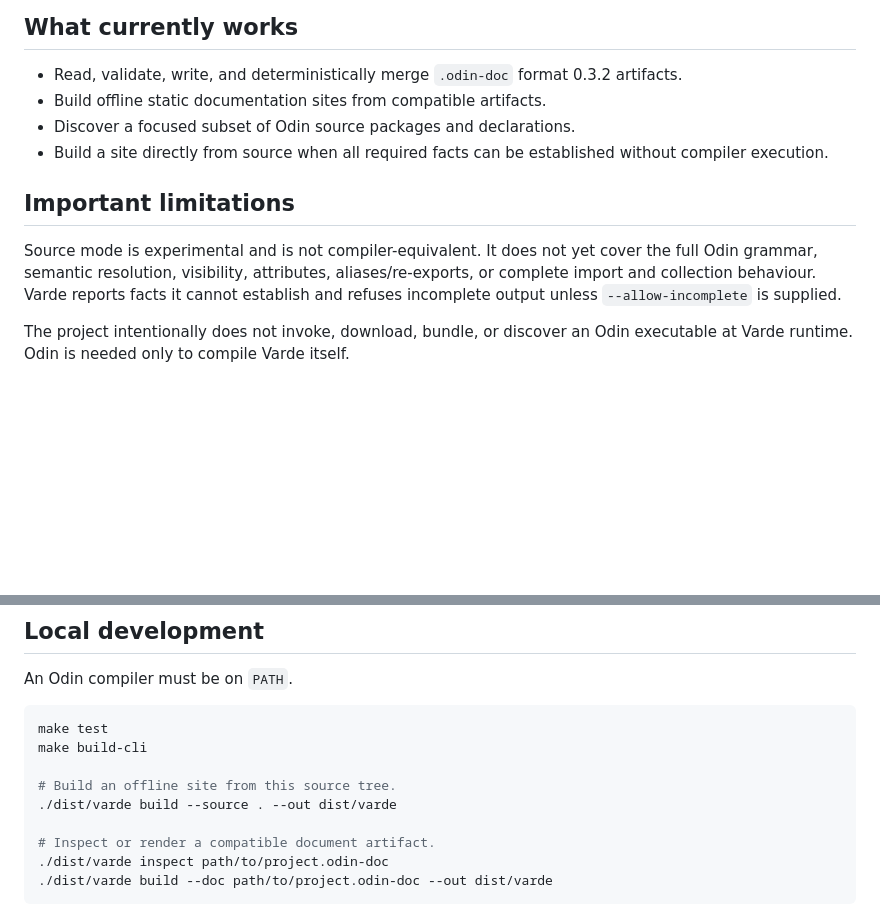
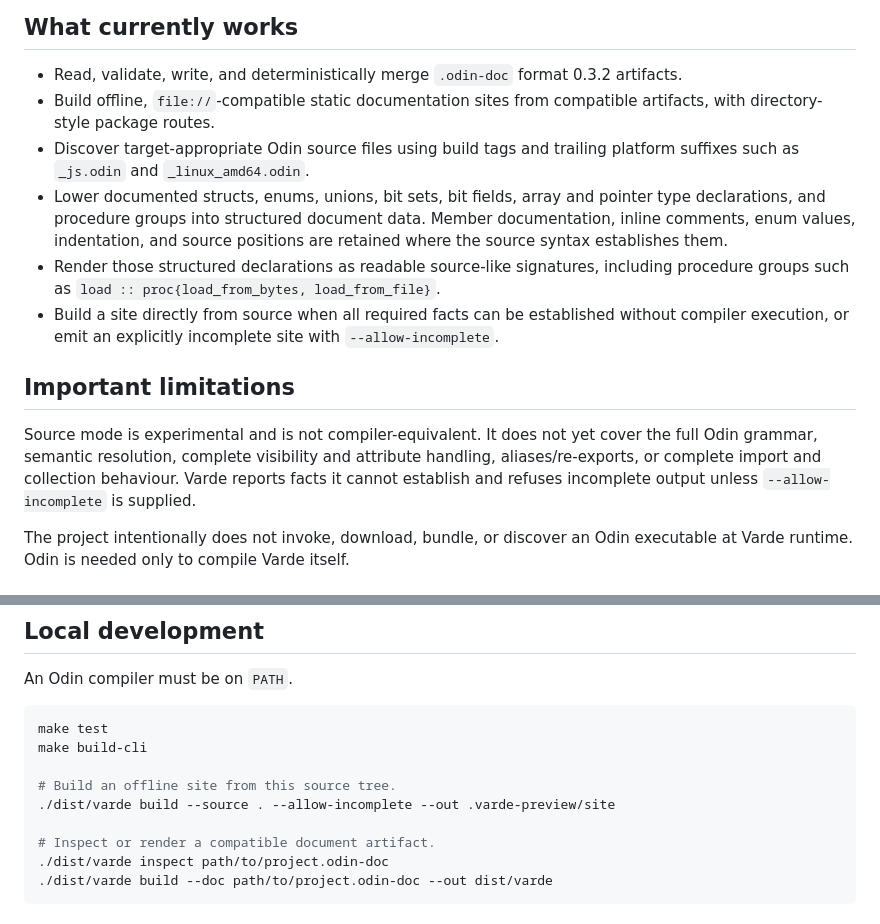
Before and after one commit to Skytrias/varde, a Markdown page: README.md, 2 parts joined by grey strips. Rendered like a GitHub page; blank space fills up the shorter version.

Commit message:
Document source extraction and offline site capabilities

```diff
--- a/README.md
+++ b/README.md
@@ -18,18 +18,28 @@ actual code, tests, documentation, and release practice.
 
 - Read, validate, write, and deterministically merge `.odin-doc` format 0.3.2
   artifacts.
-- Build offline static documentation sites from compatible artifacts.
-- Discover a focused subset of Odin source packages and declarations.
+- Build offline, `file://`-compatible static documentation sites from
+  compatible artifacts, with directory-style package routes.
+- Discover target-appropriate Odin source files using build tags and trailing
+  platform suffixes such as `_js.odin` and `_linux_amd64.odin`.
+- Lower documented structs, enums, unions, bit sets, bit fields, array and
+  pointer type declarations, and procedure groups into structured document
+  data. Member documentation, inline comments, enum values, indentation, and
+  source positions are retained where the source syntax establishes them.
+- Render those structured declarations as readable source-like signatures,
+  including procedure groups such as `load :: proc{load_from_bytes,
+  load_from_file}`.
 - Build a site directly from source when all required facts can be established
-  without compiler execution.
+  without compiler execution, or emit an explicitly incomplete site with
+  `--allow-incomplete`.
 
 ## Important limitations
 
 Source mode is experimental and is not compiler-equivalent. It does not yet
-cover the full Odin grammar, semantic resolution, visibility, attributes,
-aliases/re-exports, or complete import and collection behaviour. Varde reports
-facts it cannot establish and refuses incomplete output unless
-`--allow-incomplete` is supplied.
+cover the full Odin grammar, semantic resolution, complete visibility and
+attribute handling, aliases/re-exports, or complete import and collection
+behaviour. Varde reports facts it cannot establish and refuses incomplete
+output unless `--allow-incomplete` is supplied.
 
 The project intentionally does not invoke, download, bundle, or discover an
 Odin executable at Varde runtime. Odin is needed only to compile Varde itself.
@@ -53,7 +63,7 @@ make test
 make build-cli
 
 # Build an offline site from this source tree.
-./dist/varde build --source . --out dist/varde
+./dist/varde build --source . --allow-incomplete --out .varde-preview/site
 
 # Inspect or render a compatible document artifact.
 ./dist/varde inspect path/to/project.odin-doc
```
